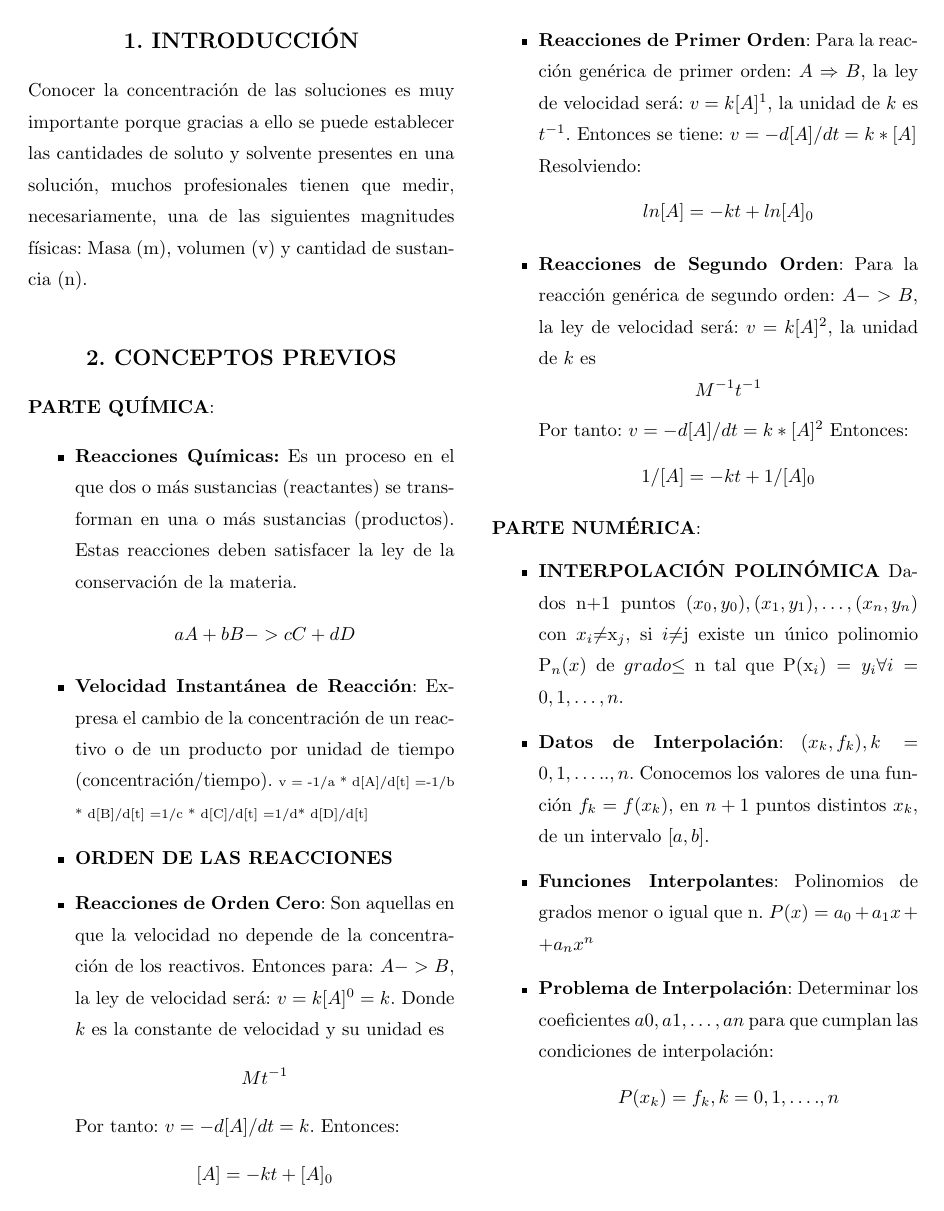
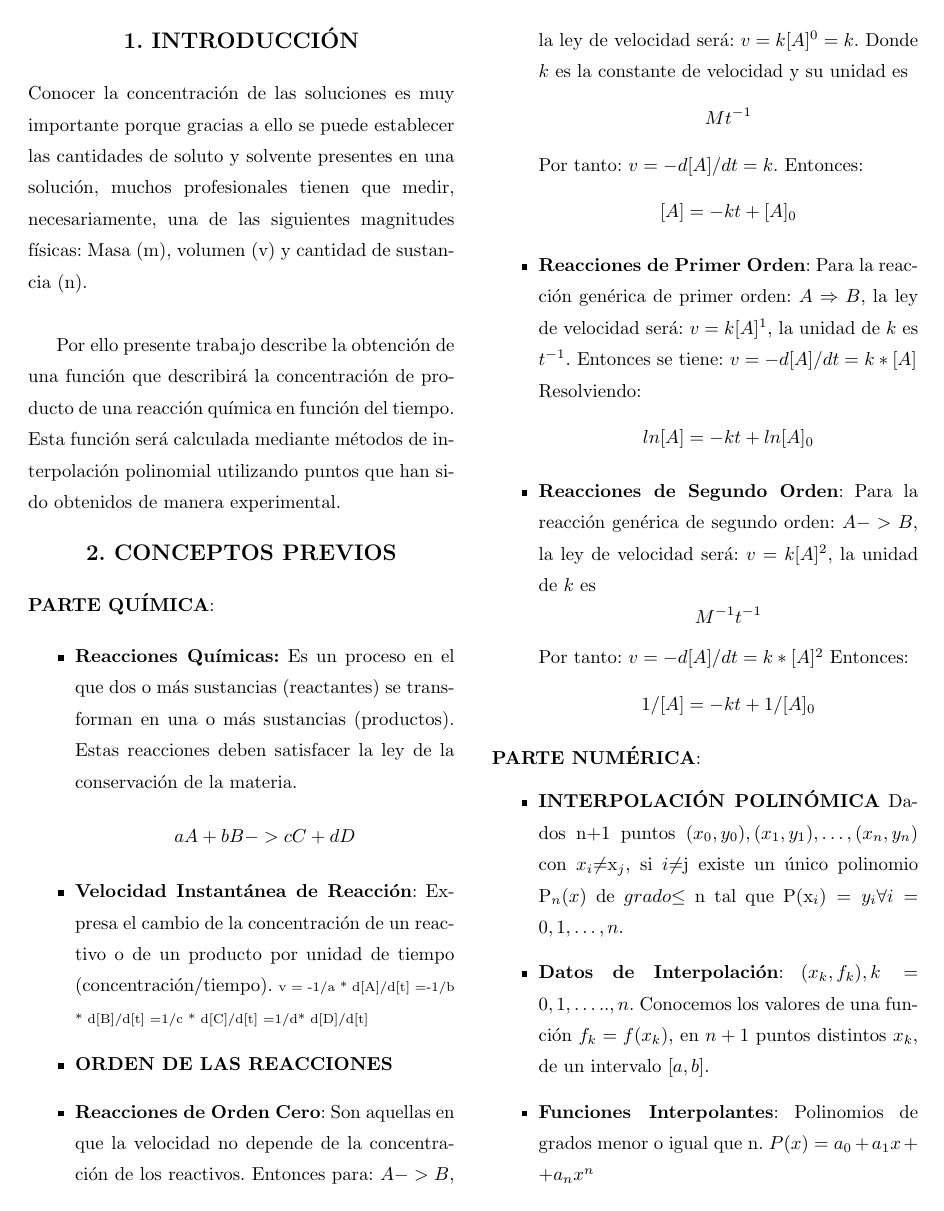
Before and after one commit to NickLc/Proyecto-2-Numerico, a LaTeX paper (INFORME/main.tex): page 2 of 5 before the commit and page 2 of 6 after it. The pictures show the PDF file INFORME/main.pdf that the author committed with the source.

Commit message:
Se añade la introducción

```diff
--- a/INFORME/main.tex
+++ b/INFORME/main.tex
@@ -99,6 +99,7 @@
 \end{center}
 Conocer la concentración de las soluciones es muy importante porque gracias a ello se puede establecer las cantidades de soluto y solvente presentes en una solución, muchos profesionales tienen que medir, necesariamente, una de las siguientes magnitudes físicas: Masa (m), volumen (v) y cantidad de sustancia (n). \\
 
+Por ello presente trabajo describe la obtención de una función que describirá la concentración de producto de una reacción química en función del tiempo. Esta función será calculada mediante métodos de interpolación polinomial utilizando puntos que han sido obtenidos de manera experimental.
 
 \begin{center}
 {\large \bf 2. CONCEPTOS PREVIOS}
```
Also changed, not shown: INFORME/main.pdf, 2 other files.
